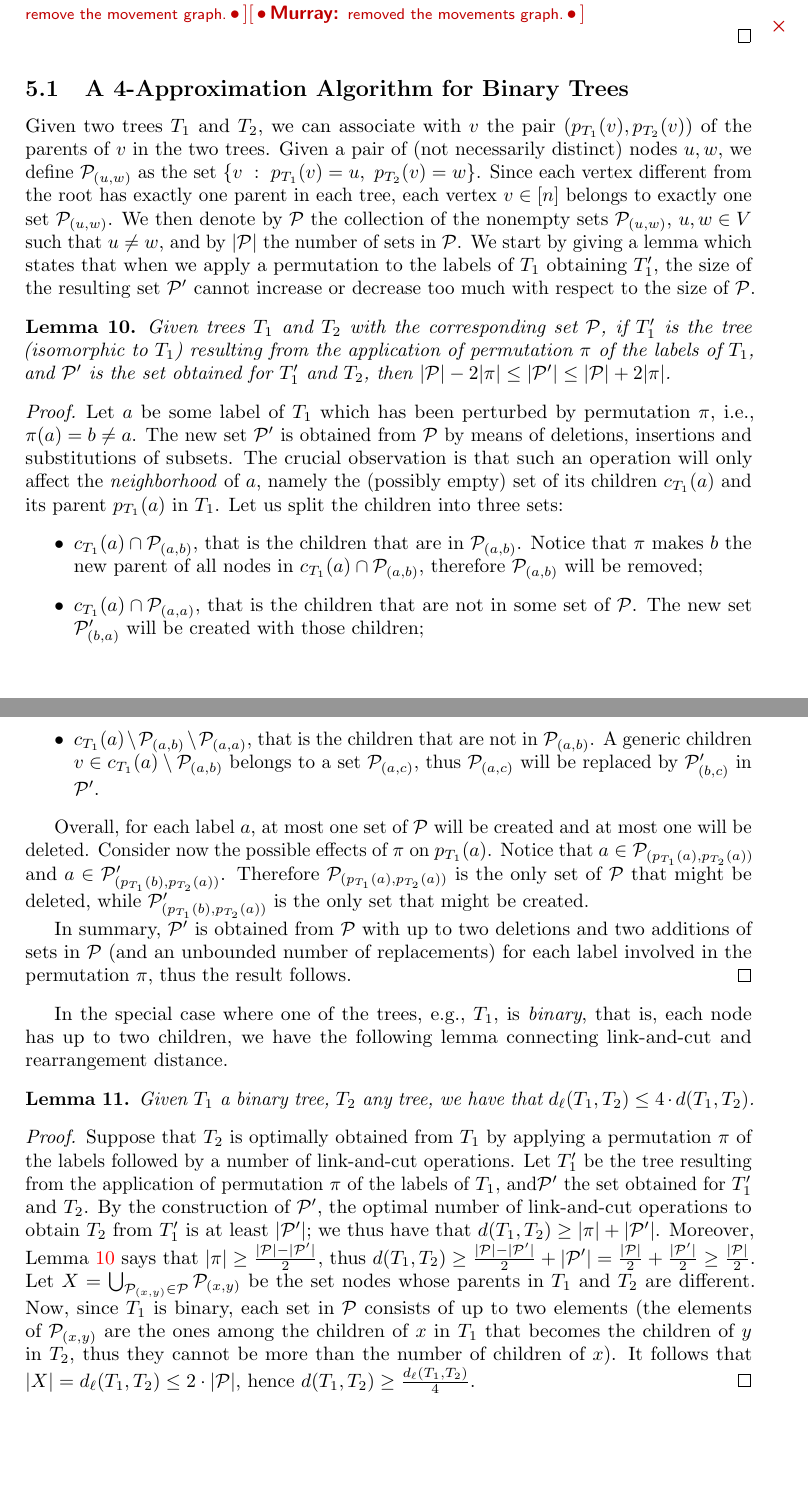
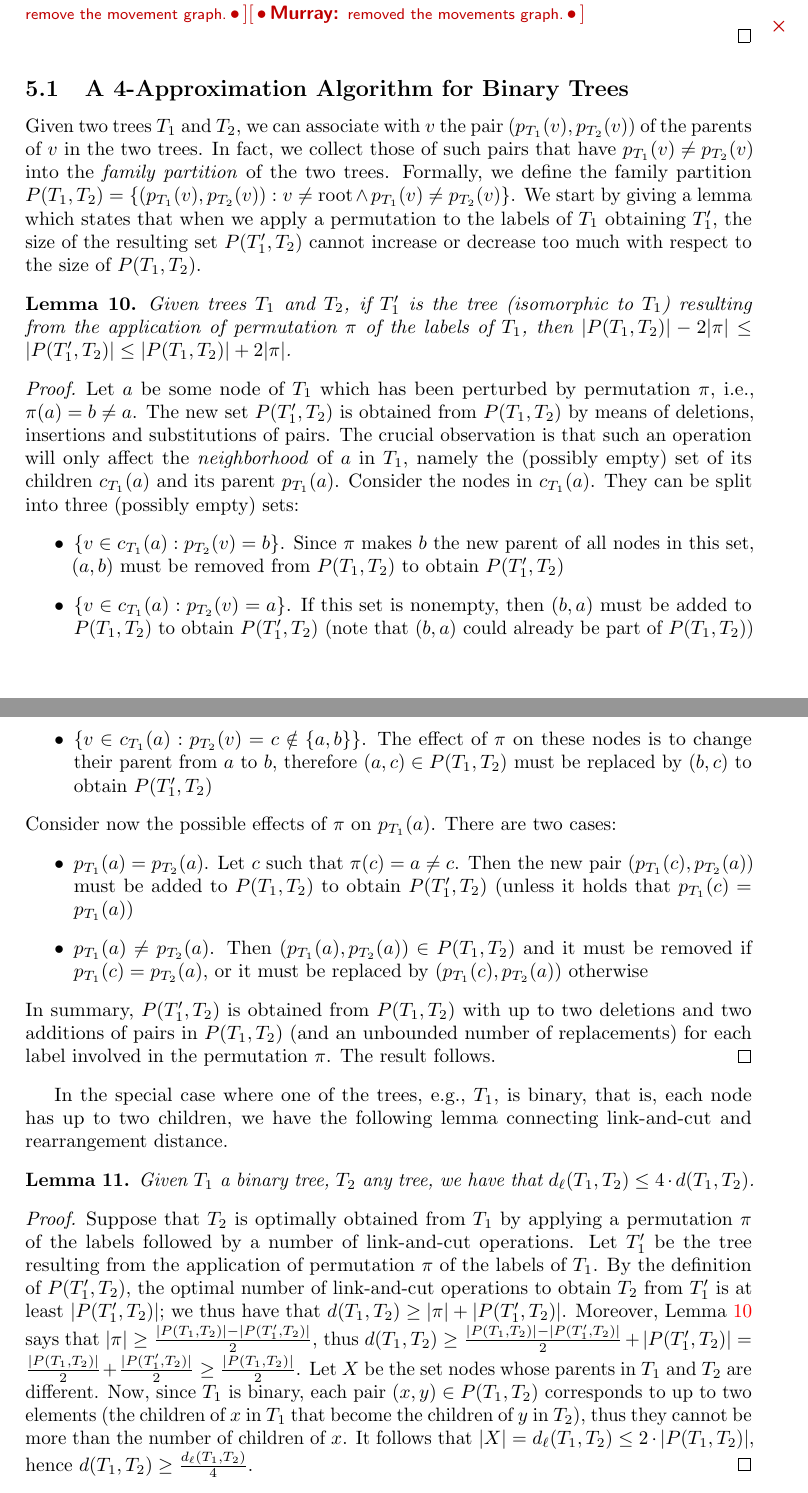
Before and after one commit to AlgoLab/Rearrangement-Distances, a LaTeX document (main.tex): two parts of pages 14 and 15 of 26, joined at a grey line, cut so that both start at the same text, the shorter picture padded with empty space. Compiled offline with pdfLaTeX.

Commit message:
Updates the notation of Sec. 5.1 to make it consistent with Sec. 5.2

```diff
--- a/main.tex
+++ b/main.tex
@@ -1000,7 +1000,7 @@ We now prove that computing the rearrangement distance is NP-hard. In the follow
 \end{proof}
 
 \subsection{A 4-Approximation Algorithm for Binary Trees}\label{sec:approxbinary}
-
+\begin{comment}
 Given two trees $T_1$ and $T_2$, we can associate with $v$ the pair
 $(p_{T_1}(v),p_{T_2}(v))$ of the parents of $v$ in the two trees.
 Given a pair of (not necessarily distinct) nodes $u, w$, we
@@ -1008,46 +1008,54 @@ define $\cP_{(u,w)}$ as the set $\{v ~:~ p_{T_1}(v) = u, ~ p_{T_2}(v)
 = w\}$. Since each vertex different from the root has exactly one
 parent in each tree, each vertex $v\in [n]$ belongs to exactly one set $\cP_{(u,w)}$.
 We then denote by $\cP$ the collection of the nonempty sets $\cP_{(u,w)}$, $u,w \in V$ such that $u\neq w$, and by $|\cP|$ the number of sets in $\cP$.
+\end{comment}
+Given two trees $T_1$ and $T_2$, we can associate with $v$ the pair
+$(p_{T_1}(v),p_{T_2}(v))$ of the parents of $v$ in the two trees.
+In fact, we collect those of such pairs that have $p_{T_1}(v)\neq p_{T_2}(v)$ into the \emph{family partition} of the two trees. Formally, we define the family partition $P(\Tone,\Ttwo)=\{(p_{T_1}(v),p_{T_2}(v)):v\neq \text{root}\land p_{T_1}(v)\neq p_{T_2}(v)\}$.
 We start by giving a lemma which states that when we
 apply a permutation to the labels of $T_1$ obtaining $T'_1$, the size
-of the resulting set $\cP'$ cannot increase or decrease
-too much with respect to the size of $\cP$.
+of the resulting set $P(\Tone',\Ttwo)$ cannot increase or decrease
+too much with respect to the size of $P(\Tone,\Ttwo)$.
 
 \begin{lemma}
   \label{lemma:partition}
-  Given trees $T_1$ and $T_2$ with the corresponding set $\cP$, if $T_1'$ is the tree (isomorphic to $T_1$)
-  resulting from the application of permutation $\pi$ of the labels of $T_1$, and $\cP'$ is the set obtained for $T_1'$ and $T_2$, then $|\cP| - 2|\pi|
-  \le |\cP'| \le |\cP| + 2|\pi|$.
-\end{lemma}
-
-\begin{proof}
-  Let $a$ be some label of $T_1$ which has been perturbed by
-  permutation $\pi$, i.e., $\pi(a) = b \ne a$.  The new set $\cP'$ is obtained from $\cP$ by means of deletions,
-  insertions and substitutions of subsets.  The crucial observation is
+  Given trees $T_1$ and $T_2$, if $T_1'$ is the tree (isomorphic to $T_1$)
+  resulting from the application of permutation $\pi$ of the labels of $T_1$, then $|P(\Tone,\Ttwo)| - 2|\pi|
+  \le |P(\Tone',\Ttwo)| \le |P(\Tone,\Ttwo)| + 2|\pi|$.
+\end{lemma}
+
+\begin{proof}
+  Let $a$ be some node of $T_1$ which has been perturbed by
+  permutation $\pi$, i.e., $\pi(a) = b \ne a$.  The new set $P(\Tone',\Ttwo)$ is obtained from $P(\Tone,\Ttwo)$ by means of deletions,
+  insertions and substitutions of pairs. The crucial observation is
   that such an operation will only affect the \emph{neighborhood} of
-  $a$, namely the (possibly empty) set of its children $c_{T_1}(a)$
-  and its parent $p_{T_1}(a)$ in $T_1$.
-  Let us split the children into three sets:
+  $a$ in $\Tone$, namely the (possibly empty) set of its children $c_{T_1}(a)$
+  and its parent $p_{T_1}(a)$.
+  Consider the nodes in $c_{T_1}(a)$. They can be split into three (possibly empty) sets:
   \begin{itemize}
-  \item $c_{T_1}(a) \cap \cP_{(a,b)}$, that is the children that are in $\cP_{(a,b)}$.
-  Notice that $\pi$ makes $b$ the new parent of all nodes in $c_{T_1}(a) \cap \cP_{(a,b)}$, therefore $\cP_{(a,b)}$ will be removed;
-  \item $c_{T_1}(a) \cap \cP_{(a,a)}$, that is the children that are not in some set of $\cP$. The new set $\cP'_{(b,a)}$ will be created with those children;
-  \item $c_{T_1}(a) \setminus \cP_{(a,b)}\setminus \cP_{(a,a)}$, that is the children that are not in $\cP_{(a,b)}$.
-  A generic children $v\in c_{T_1}(a) \setminus \cP_{(a,b)}$ belongs to a set  $\cP_{(a,c)}$, thus $\cP_{(a,c)}$
-    will be replaced by $\cP'_{(b,c)}$ in $\cP'$.
+  \item $\{v\in c_{T_1}(a): p_{T_2}(v)=b\}$. Since $\pi$ makes $b$ the new parent of all nodes in this set, $(a,b)$ must be removed from $P(\Tone,\Ttwo)$ to obtain $P(\Tone',\Ttwo)$
+  \item $\{v\in c_{T_1}(a): p_{T_2}(v)=a\}$. If this set is nonempty, then $(b,a)$ must be added to $P(\Tone,\Ttwo)$ to obtain $P(\Tone',\Ttwo)$ (note that $(b,a)$ could already be part of $P(\Tone,\Ttwo)$)
+  \item $\{v\in c_{T_1}(a): p_{T_2}(v)=c\notin \{a,b\}\}$.
+  The effect of $\pi$ on these nodes is to change their parent from $a$ to $b$, therefore $(a,c)\in P(\Tone,\Ttwo)$ must be replaced by  $(b,c)$ to obtain $P(\Tone',\Ttwo)$
   \end{itemize}
-
-  Overall, for each label $a$, at most one set of $\cP$ will be created and at most one will be deleted.
-  Consider now the possible effects of $\pi$ on $p_{T_1}(a)$. Notice that $a\in \cP_{(p_{T_1}(a),p_{T_2}(a))}$ and $a\in \cP'_{(p_{T_1}(b),p_{T_2}(a))}$.
+  %Overall, for each label $a$, at most one set of $P(\Tone,\Ttwo)$ will be created and at most one will be deleted.
+  Consider now the possible effects of $\pi$ on $p_{T_1}(a)$.
+  There are two cases:
+  \begin{itemize}
+      \item $p_{T_1}(a)=p_{T_2}(a)$. Let $c$ such that $\pi(c)=a\neq c$. Then the new pair  $(p_{T_1}(c),p_{T_2}(a))$ must be added to $P(\Tone,\Ttwo)$ to obtain $P(\Tone',\Ttwo)$ (unless it holds that $p_{T_1}(c)=p_{T_1}(a)$)
+      \item $p_{T_1}(a)\neq p_{T_2}(a)$. Then $(p_{T_1}(a),p_{T_2}(a))\in P(\Tone,\Ttwo)$ and it must be removed if $p_{T_1}(c)=p_{T_2}(a)$, or it must be replaced by $(p_{T_1}(c),p_{T_2}(a))$ otherwise
+   \end{itemize}
+   \begin{comment}
+  Notice that $a\in \cP_{(p_{T_1}(a),p_{T_2}(a))}$ and $a\in \cP'_{(p_{T_1}(b),p_{T_2}(a))}$.
   Therefore $\cP_{(p_{T_1}(a),p_{T_2}(a))}$ is the only set of $\cP$ that might be deleted, while $\cP'_{(p_{T_1}(b),p_{T_2}(a))}$ is the only set that might be created.
-
-  In summary, $\cP'$ is obtained from $\cP$ with up to two deletions
-  and two additions of sets in $\cP$ (and an unbounded number of replacements) for each label
-  involved in the permutation $\pi$, thus the result follows.
+    \end{comment}
+  In summary, $P(\Tone',\Ttwo)$ is obtained from $P(\Tone,\Ttwo)$ with up to two deletions
+  and two additions of pairs in $P(\Tone,\Ttwo)$ (and an unbounded number of replacements) for each label
+  involved in the permutation $\pi$. The result follows.
 \end{proof}
 
 In the special case where one of the trees, e.g., $T_1$, is
-\emph{binary}, that is, each node has up to two children, we have the
+binary, that is, each node has up to two children, we have the
 following lemma connecting link-and-cut and rearrangement distance.
 
 \begin{lemma}
@@ -1061,18 +1069,16 @@ following lemma connecting link-and-cut and rearrangement distance.
   permutation $\pi$ of the labels followed by a number of link-and-cut
   operations.  Let $T'_1$ be the tree
   resulting from the application of permutation $\pi$ of the labels of
-  $T_1$, and$\cP'$ the set obtained for
-  $T'_1$ and $T_2$.  By the construction of $\cP'$, the optimal number of link-and-cut operations to obtain
-  $T_2$ from $T'_1$ is at least $|\cP'|$; we thus have that
-  $d(T_1,T_2) \ge |\pi| + |\cP'| $. Moreover, Lemma
-  \ref{lemma:partition} says that $|\pi|\ge \frac{|\cP|-|\cP'|}{2}$,
-  thus $d(T_1,T_2)\ge \frac{|\cP|-|\cP'|}{2} + |\cP'| =
-  \frac{|\cP|}{2} + \frac{|\cP'|}{2} \ge \frac{|\cP|}{2}$. Let $X=\bigcup_{\cP_{(x,y)}\in\cP}\cP_{(x,y)}$ be the set nodes whose parents in $\Tone$ and $\Ttwo$ are different. Now, since
-  $T_1$ is binary, each set in $\cP$ consists of
-  up to two elements (the elements of $\cP_{(x,y)}$ are the ones among
-  the children of $x$ in $T_1$ that becomes the children of $y$ in
-  $T_2$, thus they cannot be more than the number of children of
-  $x$). It follows that $|X|=d_{\ell}(T_1,T_2)\le 2\cdot|\cP|$,
+  $T_1$.  By the definition of $P(\Tone',\Ttwo)$, the optimal number of link-and-cut operations to obtain
+  $T_2$ from $T'_1$ is at least $|P(\Tone',\Ttwo)|$; we thus have that
+  $d(T_1,T_2) \ge |\pi| + |P(\Tone',\Ttwo)| $. Moreover, Lemma
+  \ref{lemma:partition} says that $|\pi|\ge \frac{|P(\Tone,\Ttwo)|-|P(\Tone',\Ttwo)|}{2}$,
+  thus $d(T_1,T_2)\ge \frac{|P(\Tone,\Ttwo)|-|P(\Tone',\Ttwo)|}{2} + |P(\Tone',\Ttwo)| =
+  \frac{|P(\Tone,\Ttwo)|}{2} + \frac{|P(\Tone',\Ttwo)|}{2} \ge \frac{|P(\Tone,\Ttwo)|}{2}$. Let $X$ be the set nodes whose parents in $\Tone$ and $\Ttwo$ are different. Now, since
+  $T_1$ is binary, each pair  $(x,y)\in P(\Tone,\Ttwo)$ corresponds to
+  up to two elements (the children of $x$ in $T_1$ that become the children of $y$ in
+  $T_2$), thus they cannot be more than the number of children of
+  $x$. It follows that $|X|=d_{\ell}(T_1,T_2)\le 2\cdot|P(\Tone,\Ttwo)|$,
   hence $d(T_1,T_2)\ge \frac{d_{\ell}(T_1,T_2)}{4}$.
 \end{proof}
 
```
